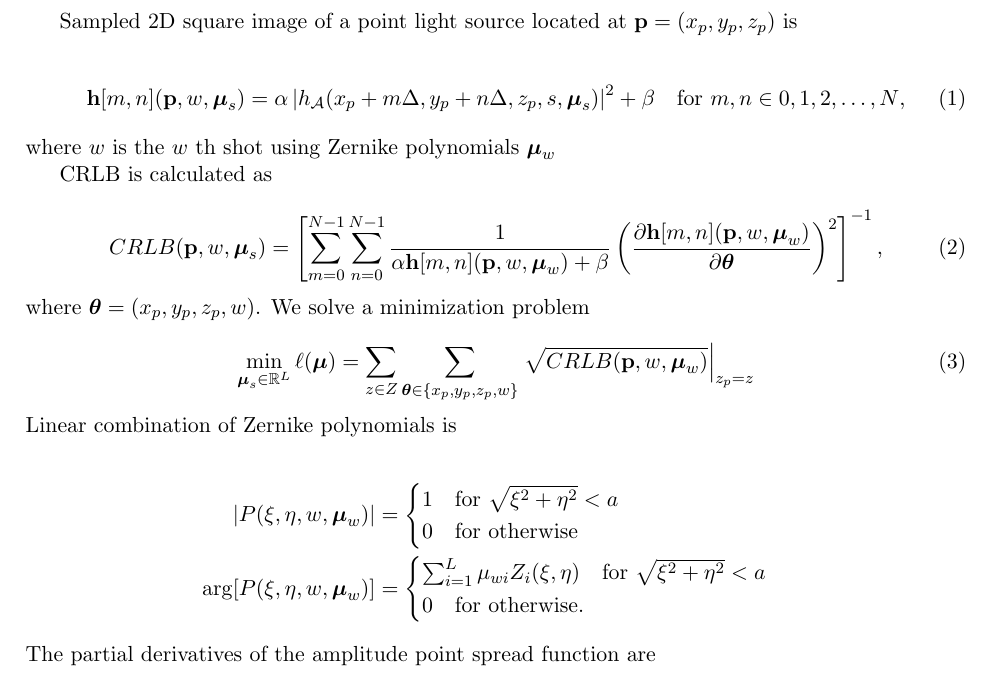
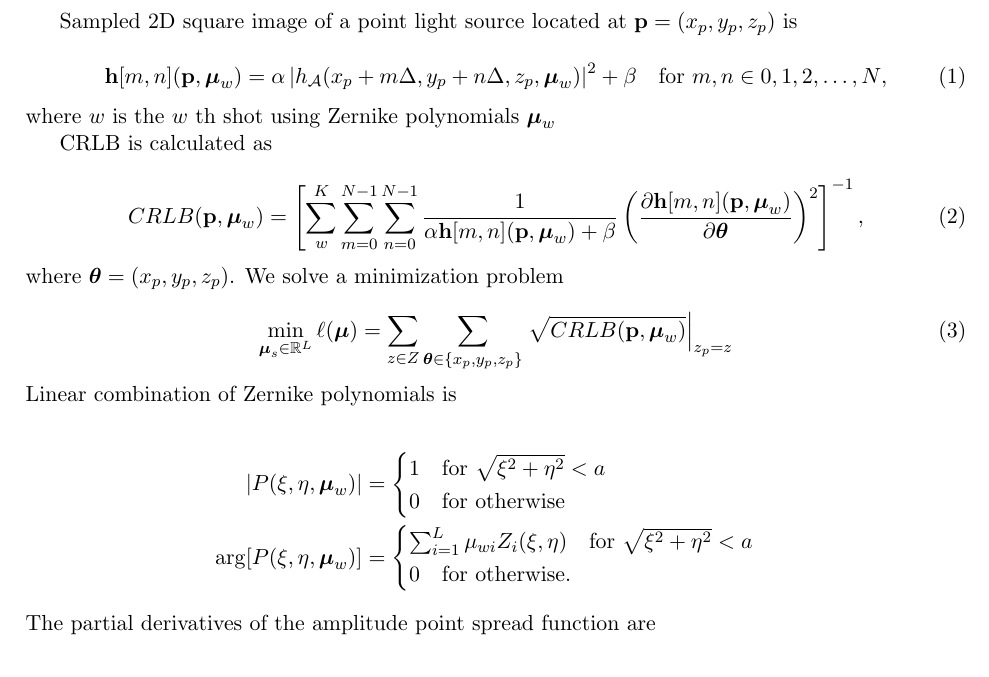
Before and after one commit to sambongi/PSFEngineering, a LaTeX document (PSFmodel.tex): part of page 1 of 3, cut so that both start at the same text. Compiled offline with pdfLaTeX.

Commit message:
Add files via upload

```diff
--- a/PSFmodel.tex
+++ b/PSFmodel.tex
@@ -26,8 +26,8 @@
 Sampled 2D square image of a point light source located at $\mathbf{p} = (x_{p}, y_{p}, z_{p})$ is
 
 \begin{equation}
-	\mathbf{h}[m, n](\mathbf{p}, w, \boldsymbol{\mu}_{s}) = \alpha \left|   h_{\mathcal{A}} (x_{p} + m \Delta,  y_{p} + n \Delta, z_{p},
-	s, \boldsymbol{\mu}_{s})    \right|^{2} + \beta \quad  \text{for } m, n \in {0, 1, 2, \ldots, N},
+	\mathbf{h}[m, n](\mathbf{p}, \boldsymbol{\mu}_{w}) = \alpha \left|   h_{\mathcal{A}} (x_{p} + m \Delta,  y_{p} + n \Delta, z_{p},
+	\boldsymbol{\mu}_{w})    \right|^{2} + \beta \quad  \text{for } m, n \in {0, 1, 2, \ldots, N},
 \end{equation}
 
 \noindent where $w$ is the $w$ th  shot using Zernike polynomials $\boldsymbol{\mu}_{w}$
@@ -35,21 +35,21 @@ Sampled 2D square image of a point light source located at $\mathbf{p} = (x_{p},
 CRLB is calculated as
 
 \begin{equation}
-	CRLB(\mathbf{p}, w, \boldsymbol{\mu}_{s}) = \left[   \sum_{m=0}^{N-1} \sum_{n=0}^{N-1}
-	\frac{1}{\alpha \mathbf{h} [m, n] (\mathbf{p}, w, \boldsymbol{\mu}_{w}) + \beta}
-	\left(  \frac{\partial  \mathbf{h}[m, n] (\mathbf{p}, w, \boldsymbol{\mu}_{w})}{\partial \boldsymbol{\theta}} \right) ^{2}
+	CRLB(\mathbf{p}, \boldsymbol{\mu}_{w}) = \left[  \sum_{w}^{K}  \sum_{m=0}^{N-1} \sum_{n=0}^{N-1}
+	\frac{1}{\alpha \mathbf{h} [m, n] (\mathbf{p}, \boldsymbol{\mu}_{w}) + \beta}
+	\left(  \frac{\partial  \mathbf{h}[m, n] (\mathbf{p}, \boldsymbol{\mu}_{w})}{\partial \boldsymbol{\theta}} \right) ^{2}
 	\right]^{-1},
 \end{equation}
 
 \noindent
-where $\boldsymbol{\theta} = (x_{p}, y_{p}, z_{p}, w)$.
+where $\boldsymbol{\theta} = (x_{p}, y_{p}, z_{p})$.
 We solve a minimization problem
 
 
 \begin{equation}
 	\min_{\boldsymbol{\mu}_{s} \in \mathbb{R}^{L}} \ell (\boldsymbol{\mu}) =
-	\sum_{z \in Z} \sum_{\boldsymbol{\theta} \in \{ x_{p}, y_{p}, z_{p}, w \} }
-	\left. \sqrt{CRLB(\mathbf{p}, w, \boldsymbol{\mu}_{w})}
+	\sum_{z \in Z} \sum_{\boldsymbol{\theta} \in \{ x_{p}, y_{p}, z_{p}\} }
+	\left. \sqrt{CRLB(\mathbf{p}, \boldsymbol{\mu}_{w})}
 	\right|_{z_{p} = z}
 \end{equation}
 
@@ -57,12 +57,12 @@ We solve a minimization problem
 Linear combination of Zernike polynomials is
 
 \begin{align*}
-	| P(\xi, \eta, w, \boldsymbol{\mu}_{w}) | &=
+	| P(\xi, \eta, \boldsymbol{\mu}_{w}) | &=
 		\begin{cases}
 			1 \quad \text{for } \sqrt{\xi^{2} + \eta^{2}} < a \\
 			0 \quad \text{for otherwise}
 	        \end{cases} \\
-	        \arg [ P(\xi, \eta, w, \boldsymbol{\mu}_{w}) ] &=
+	        \arg [ P(\xi, \eta, \boldsymbol{\mu}_{w}) ] &=
 		        \begin{cases}
 	        		\sum_{i = 1}^{L} \mu_{wi} Z_{i} (\xi, \eta) \quad \text{for } \sqrt{\xi^{2} + \eta^{2}} < a \\
 			0 \quad \text{for otherwise}.
```
